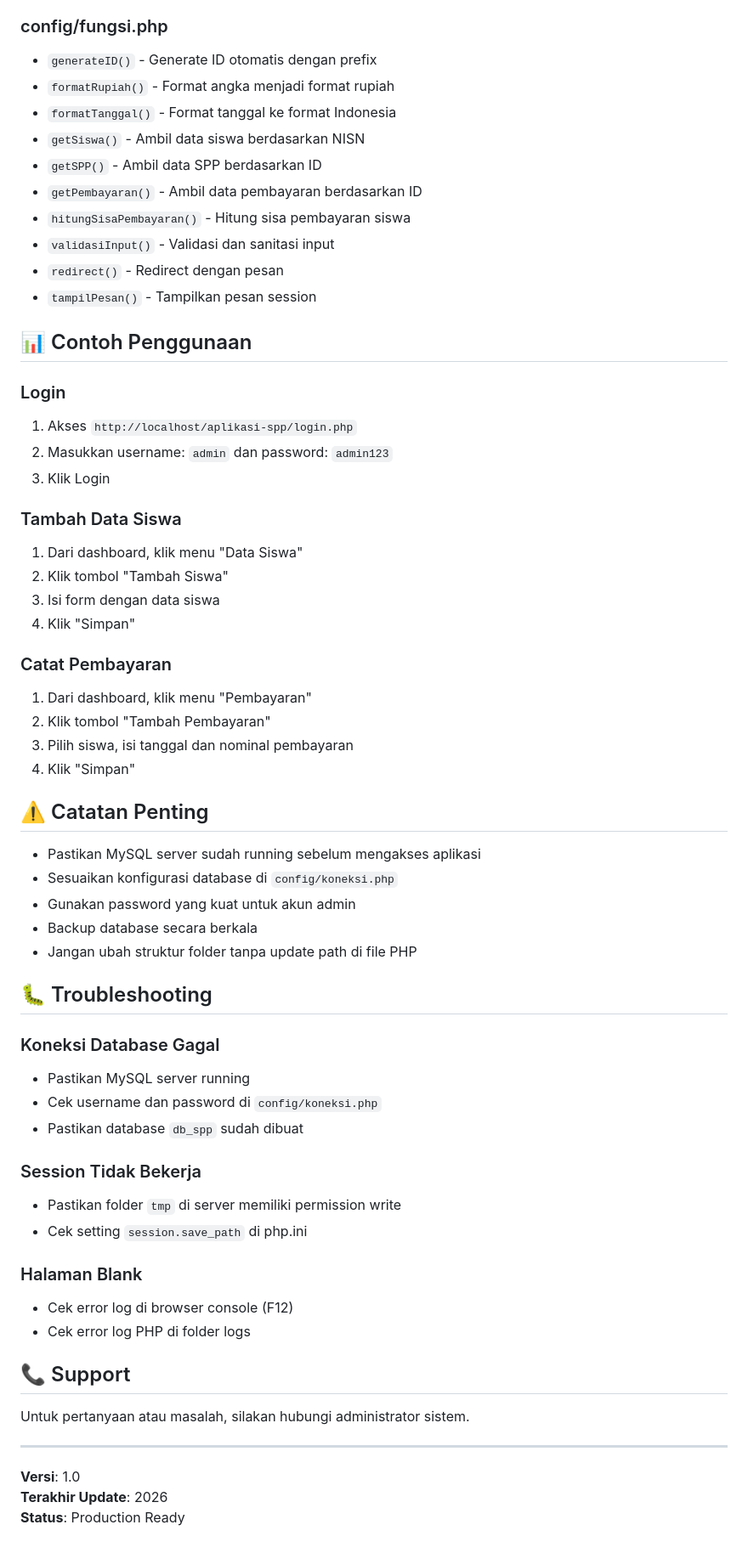
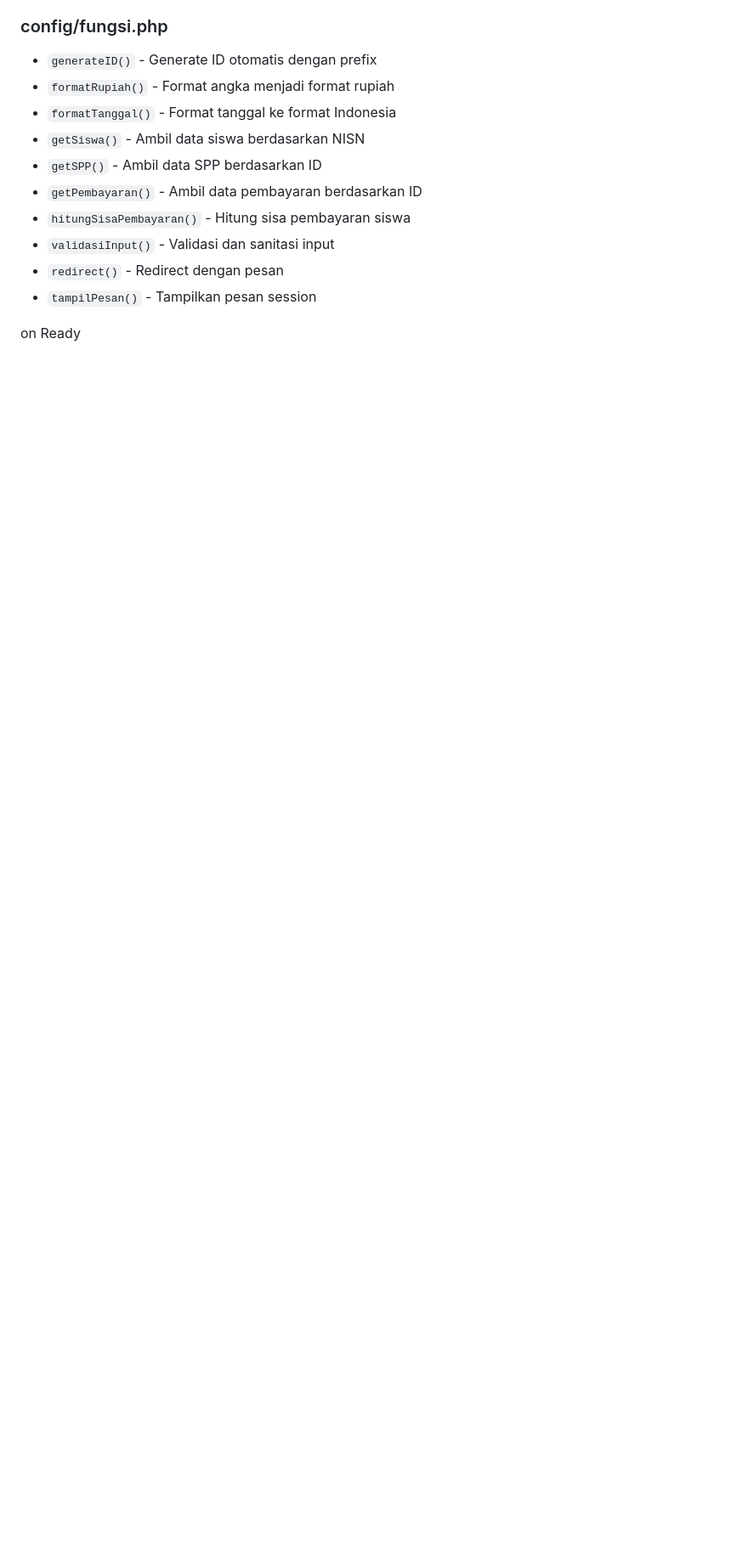
Before and after one commit to ivanang30/ujikom_anandaivana, a Markdown page: README.md, the part around one of its changes. Shown at 85% size. Rendered like a GitHub page; blank space fills up the shorter version.

```diff
--- a/README.md
+++ b/README.md
@@ -179,54 +149,4 @@ aplikasi-spp/
 - `redirect()` - Redirect dengan pesan
 - `tampilPesan()` - Tampilkan pesan session
 
-## 📊 Contoh Penggunaan
-
-### Login
-1. Akses `http://localhost/aplikasi-spp/login.php`
-2. Masukkan username: `admin` dan password: `admin123`
-3. Klik Login
-
-### Tambah Data Siswa
-1. Dari dashboard, klik menu "Data Siswa"
-2. Klik tombol "Tambah Siswa"
-3. Isi form dengan data siswa
-4. Klik "Simpan"
-
-### Catat Pembayaran
-1. Dari dashboard, klik menu "Pembayaran"
-2. Klik tombol "Tambah Pembayaran"
-3. Pilih siswa, isi tanggal dan nominal pembayaran
-4. Klik "Simpan"
-
-## ⚠️ Catatan Penting
-
-- Pastikan MySQL server sudah running sebelum mengakses aplikasi
-- Sesuaikan konfigurasi database di `config/koneksi.php`
-- Gunakan password yang kuat untuk akun admin
-- Backup database secara berkala
-- Jangan ubah struktur folder tanpa update path di file PHP
-
-## 🐛 Troubleshooting
-
-### Koneksi Database Gagal
-- Pastikan MySQL server running
-- Cek username dan password di `config/koneksi.php`
-- Pastikan database `db_spp` sudah dibuat
-
-### Session Tidak Bekerja
-- Pastikan folder `tmp` di server memiliki permission write
-- Cek setting `session.save_path` di php.ini
-
-### Halaman Blank
-- Cek error log di browser console (F12)
-- Cek error log PHP di folder logs
-
-## 📞 Support
-
-Untuk pertanyaan atau masalah, silakan hubungi administrator sistem.
-
----
-
-**Versi**: 1.0
-**Terakhir Update**: 2026
-**Status**: Production Ready
+on Ready
```
Also changed, not shown: other parts of README.md (+6 -36 lines).
